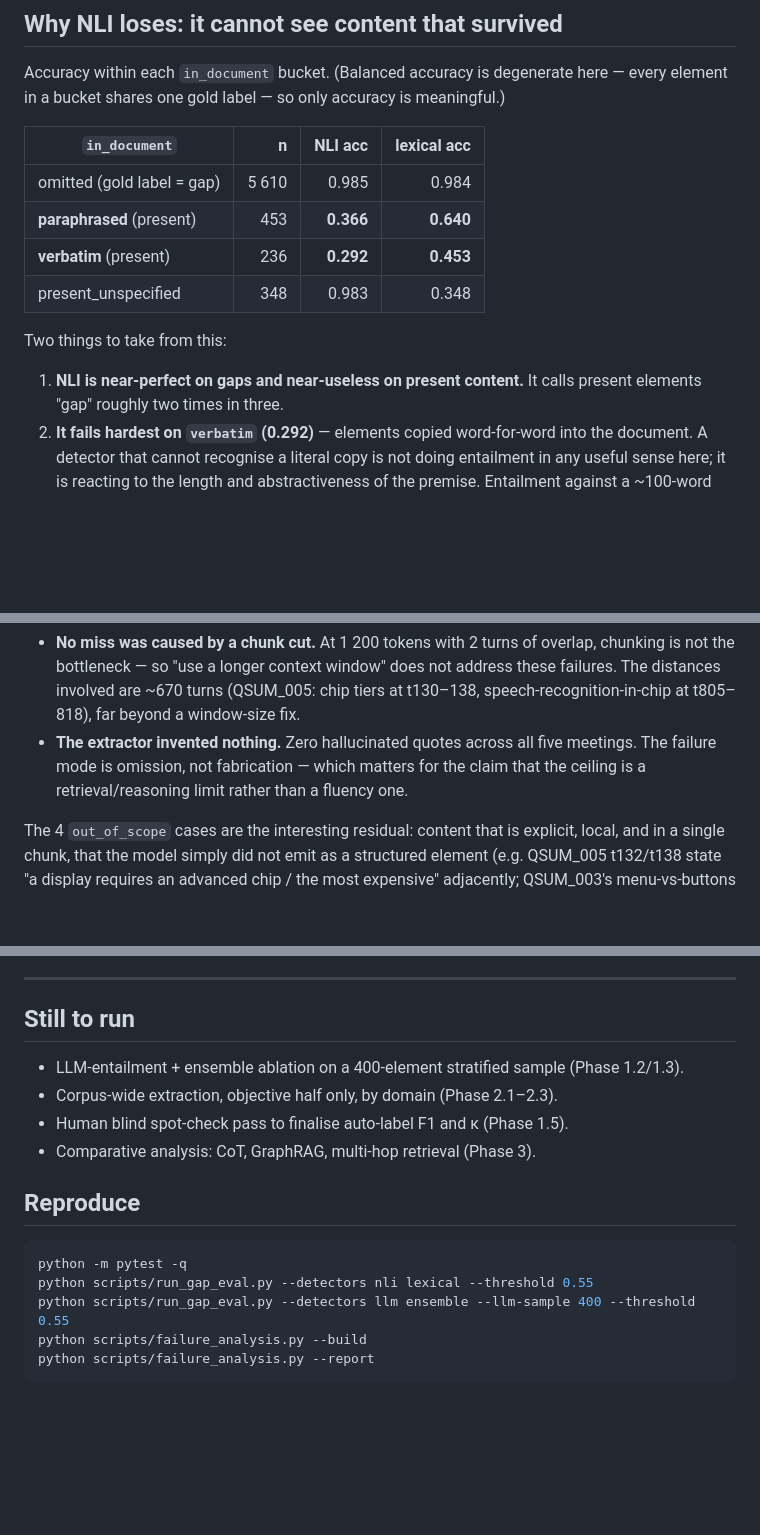
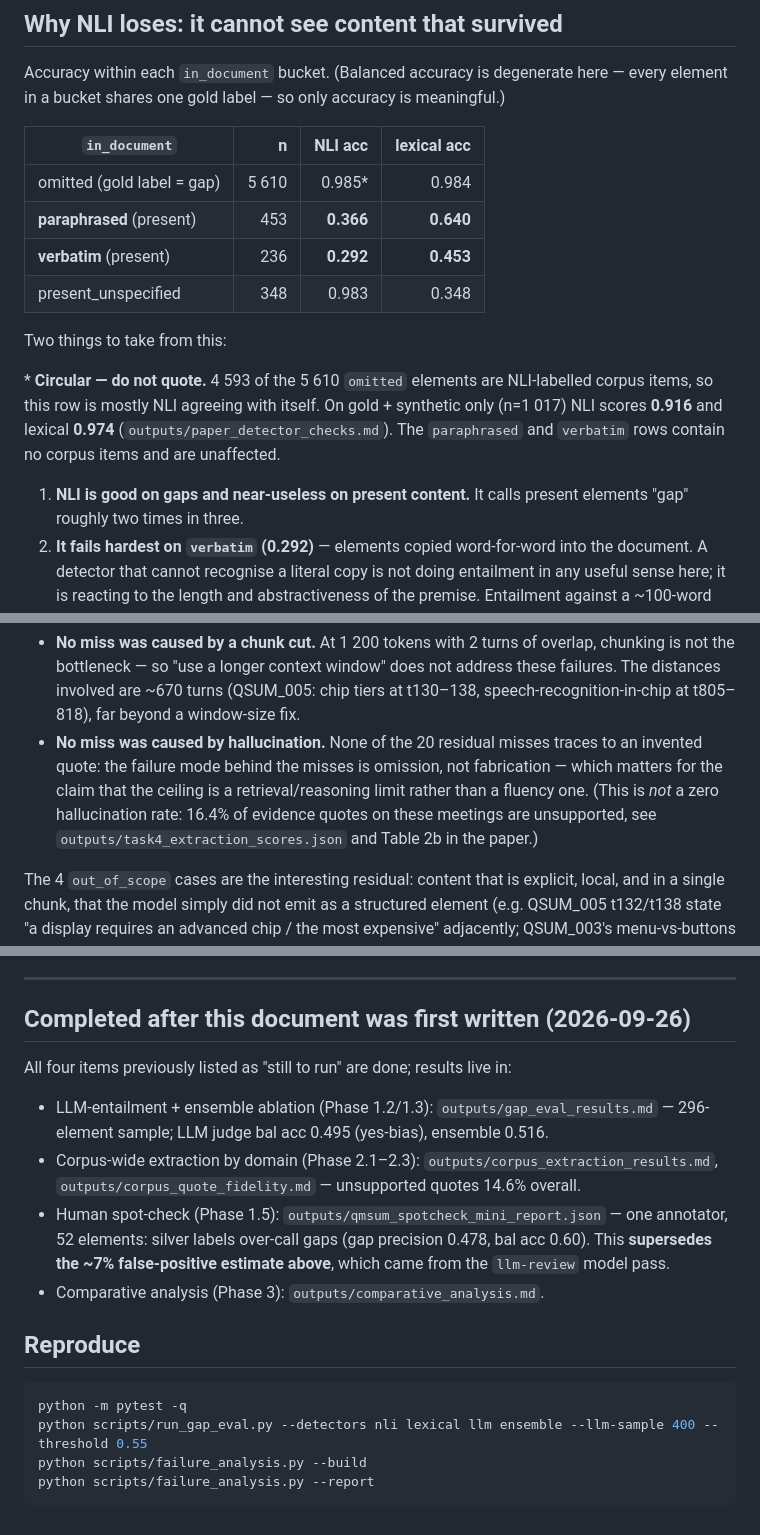
Before and after one commit to JaitraShah/EIDA, a Markdown page: outputs/task5_benchmark_results.md, 3 parts joined by grey strips. Drawn GitHub-style; blank space fills up the shorter version.

````diff
--- a/outputs/task5_benchmark_results.md
+++ b/outputs/task5_benchmark_results.md
@@ -59,14 +60,20 @@ every element in a bucket shares one gold label — so only accuracy is meaningf
 
 | `in_document` | n | NLI acc | lexical acc |
 |---|--:|--:|--:|
-| omitted (gold label = gap) | 5 610 | 0.985 | 0.984 |
+| omitted (gold label = gap) | 5 610 | 0.985* | 0.984 |
 | **paraphrased** (present) | 453 | **0.366** | **0.640** |
 | **verbatim** (present) | 236 | **0.292** | **0.453** |
 | present_unspecified | 348 | 0.983 | 0.348 |
 
 Two things to take from this:
 
-1. **NLI is near-perfect on gaps and near-useless on present content.** It calls
+\* **Circular — do not quote.** 4 593 of the 5 610 `omitted` elements are
+NLI-labelled corpus items, so this row is mostly NLI agreeing with itself. On gold +
+synthetic only (n=1 017) NLI scores **0.916** and lexical **0.974**
+(`outputs/paper_detector_checks.md`). The `paraphrased` and `verbatim` rows contain
+no corpus items and are unaffected.
+
+1. **NLI is good on gaps and near-useless on present content.** It calls
    present elements "gap" roughly two times in three.
 2. **It fails hardest on `verbatim` (0.292)** — elements copied word-for-word into
    the document. A detector that cannot recognise a literal copy is not doing
@@ -156,9 +163,12 @@ The two zeros carry as much weight as the leading category:
   address these failures. The distances involved are ~670 turns (QSUM_005: chip
   tiers at t130–138, speech-recognition-in-chip at t805–818), far beyond a
   window-size fix.
-- **The extractor invented nothing.** Zero hallucinated quotes across all five
-  meetings. The failure mode is omission, not fabrication — which matters for the
-  claim that the ceiling is a retrieval/reasoning limit rather than a fluency one.
+- **No miss was caused by hallucination.** None of the 20 residual misses traces
+  to an invented quote: the failure mode behind the misses is omission, not
+  fabrication — which matters for the claim that the ceiling is a
+  retrieval/reasoning limit rather than a fluency one. (This is *not* a zero
+  hallucination rate: 16.4% of evidence quotes on these meetings are unsupported,
+  see `outputs/task4_extraction_scores.json` and Table 2b in the paper.)
 
 The 4 `out_of_scope` cases are the interesting residual: content that is explicit,
 local, and in a single chunk, that the model simply did not emit as a structured
@@ -213,19 +223,25 @@ synthetic tier, where they come from a typed spec.
 
 ---
 
-## Still to run
+## Completed after this document was first written (2026-09-26)
 
-- LLM-entailment + ensemble ablation on a 400-element stratified sample (Phase 1.2/1.3).
-- Corpus-wide extraction, objective half only, by domain (Phase 2.1–2.3).
-- Human blind spot-check pass to finalise auto-label F1 and κ (Phase 1.5).
-- Comparative analysis: CoT, GraphRAG, multi-hop retrieval (Phase 3).
+All four items previously listed as "still to run" are done; results live in:
+
+- LLM-entailment + ensemble ablation (Phase 1.2/1.3): `outputs/gap_eval_results.md`
+  — 296-element sample; LLM judge bal acc 0.495 (yes-bias), ensemble 0.516.
+- Corpus-wide extraction by domain (Phase 2.1–2.3): `outputs/corpus_extraction_results.md`,
+  `outputs/corpus_quote_fidelity.md` — unsupported quotes 14.6% overall.
+- Human spot-check (Phase 1.5): `outputs/qmsum_spotcheck_mini_report.json` — one annotator,
+  52 elements: silver labels over-call gaps (gap precision 0.478, bal acc 0.60). This
+  **supersedes the ~7% false-positive estimate above**, which came from the
+  `llm-review` model pass.
+- Comparative analysis (Phase 3): `outputs/comparative_analysis.md`.
 
 ## Reproduce
 
 ```bash
 python -m pytest -q
-python scripts/run_gap_eval.py --detectors nli lexical --threshold 0.55
-python scripts/run_gap_eval.py --detectors llm ensemble --llm-sample 400 --threshold 0.55
+python scripts/run_gap_eval.py --detectors nli lexical llm ensemble --llm-sample 400 --threshold 0.55
 python scripts/failure_analysis.py --build
 python scripts/failure_analysis.py --report
 ```
````
Also changed, not shown: other parts of outputs/task5_benchmark_results.md (+4 -3 lines), README.md (+12 -7 lines), outputs/dataset_card.md (+14 -8 lines).
